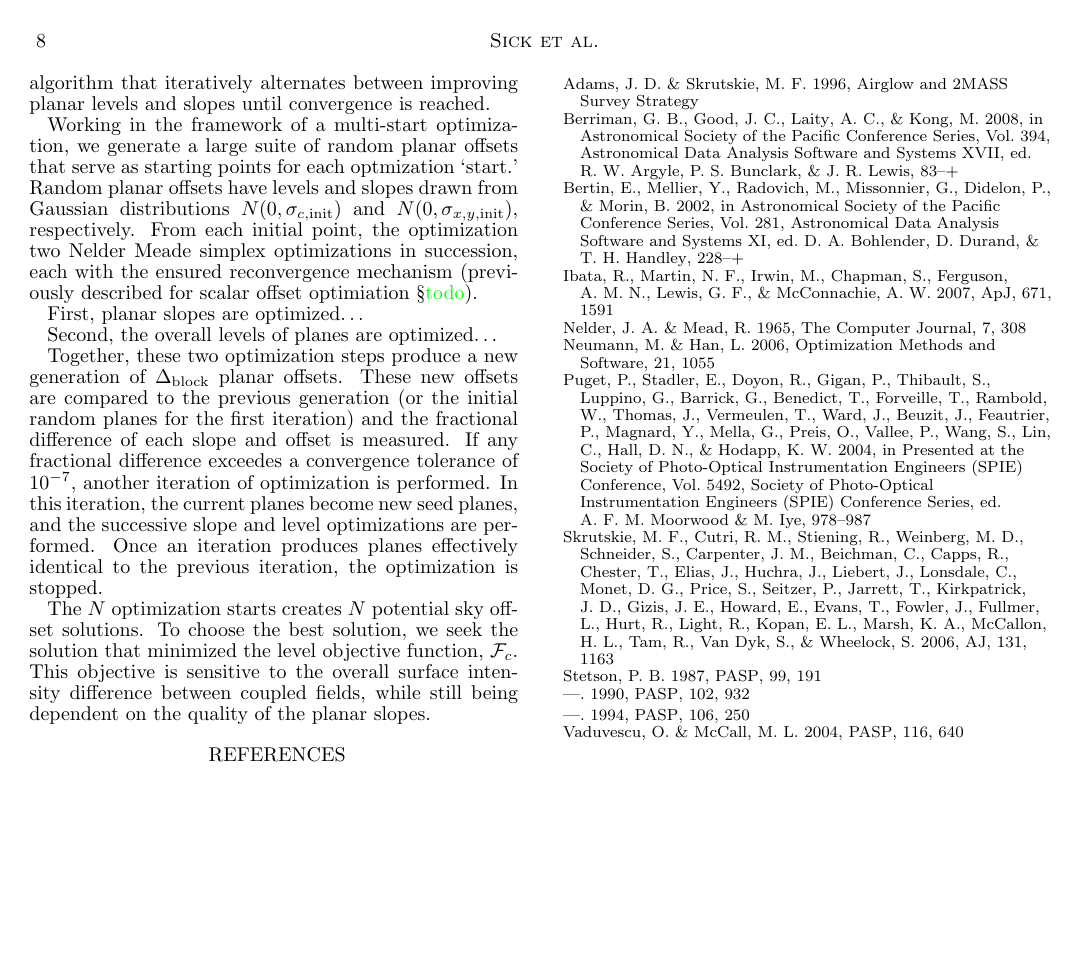
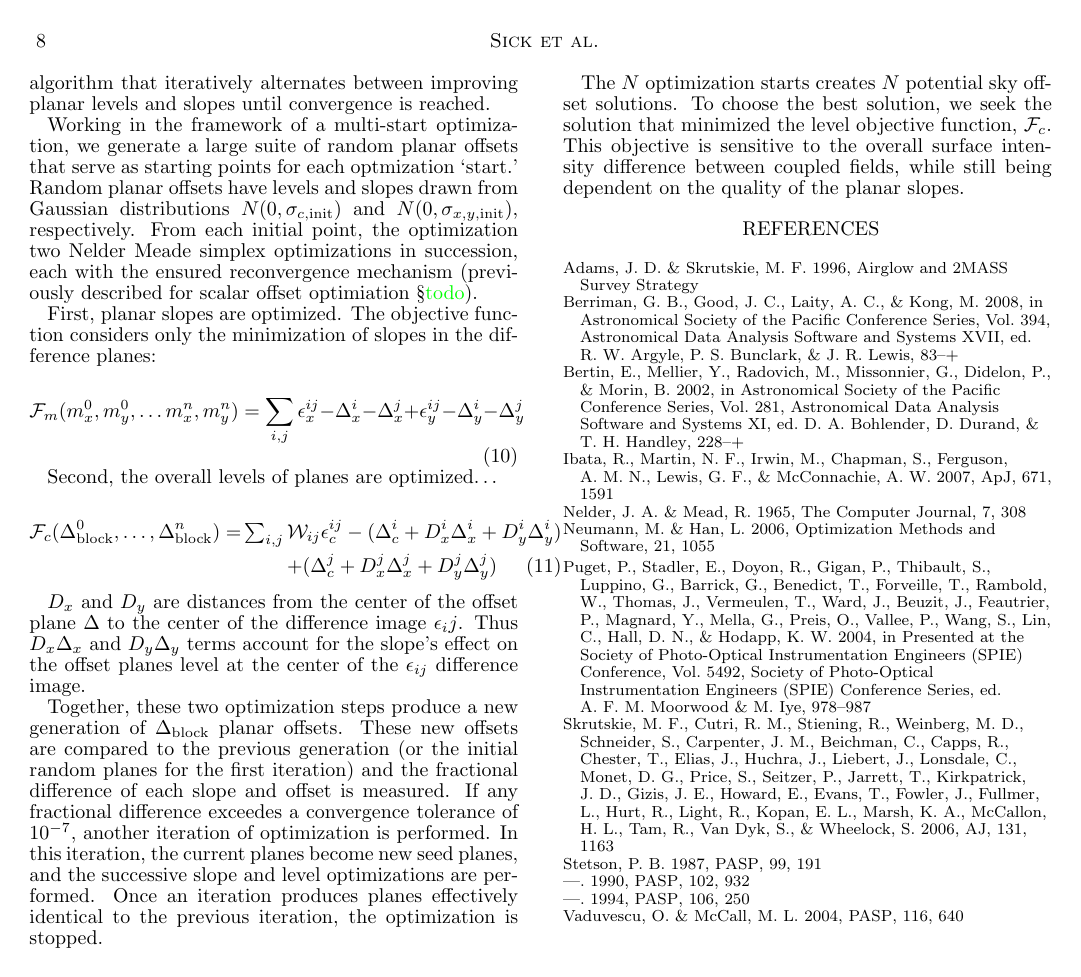
Before and after one commit to jonathansick/skysubpub, a LaTeX document (skysub.tex): page 8 of 8. Compiled offline with pdfLaTeX; a LaTeX package or settings file that is missing is left out.

Commit message:
Added planar objective functions; need to revise nomenclature

```diff
--- a/skysub.tex
+++ b/skysub.tex
@@ -411,9 +411,20 @@ The multi-start re-converging Nelder-Mead simplex is again a flexible tool for s
 
 Working in the framework of a multi-start optimization, we generate a large suite of random planar offsets that serve as starting points for each optmization `start.' Random planar offsets have levels and slopes drawn from Gaussian distributions $N(0, \sigma_{c,\mathrm{init}})$ and $N(0, \sigma_{x,y,\mathrm{init}})$, respectively. From each initial point, the optimization two Nelder Meade simplex optimizations in succession, each with the ensured reconvergence mechanism (previously described for scalar offset optimiation \S \todo{todo}).
 
-First, planar slopes are optimized\ldots
+First, planar slopes are optimized. The objective function considers only the minimization of slopes in the difference planes:
+
+\begin{equation}
+	\mathcal{F}_m(m_x^0,m_y^0,\ldots m_x^n, m_y^n) = \sum_{i,j} \epsilon_x^{ij} - \Delta_x^i - \Delta_x^j + \epsilon_y^{ij} - \Delta_y^i - \Delta_y^j
+\end{equation}
 
 Second, the overall levels of planes are optimized\ldots
+
+\begin{eqnarray}\nonumber
+	\mathcal{F}_c(\Delta_\mathrm{block}^0,\ldots,\Delta_\mathrm{block}^n) = &\sum_{i,j}& \mathcal{W}_{ij} \epsilon^{ij}_c - (\Delta_c^i + D_x^i\Delta_x^i + D_y^i\Delta_y^i) \\
+	&& + (\Delta_c^j + D_x^j\Delta_x^j + D_y^j\Delta_y^j)
+\end{eqnarray}
+
+$D_x$ and $D_y$ are distances from the center of the offset plane $\Delta$ to the center of the difference image $\epsilon_ij$. Thus $D_x\Delta_x$ and $D_y\Delta_y$ terms account for the slope's effect on the offset planes level at the center of the $\epsilon_{ij}$ difference image.
 
 Together, these two optimization steps produce a new generation of $\Delta_\mathrm{block}$ planar offsets. These new offsets are compared to the previous generation (or the initial random planes for the first iteration) and the fractional difference of each slope and offset is measured. If any fractional difference exceedes a convergence tolerance of 10$^{-7}$, another iteration of optimization is performed. In this iteration, the current planes become new seed planes, and the successive slope and level optimizations are performed. Once an iteration produces planes effectively identical to the previous iteration, the optimization is stopped.
 
```
